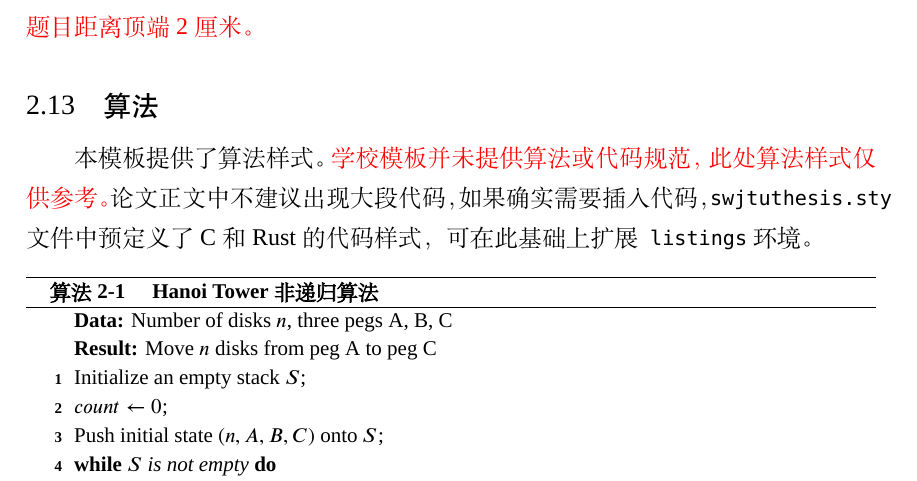
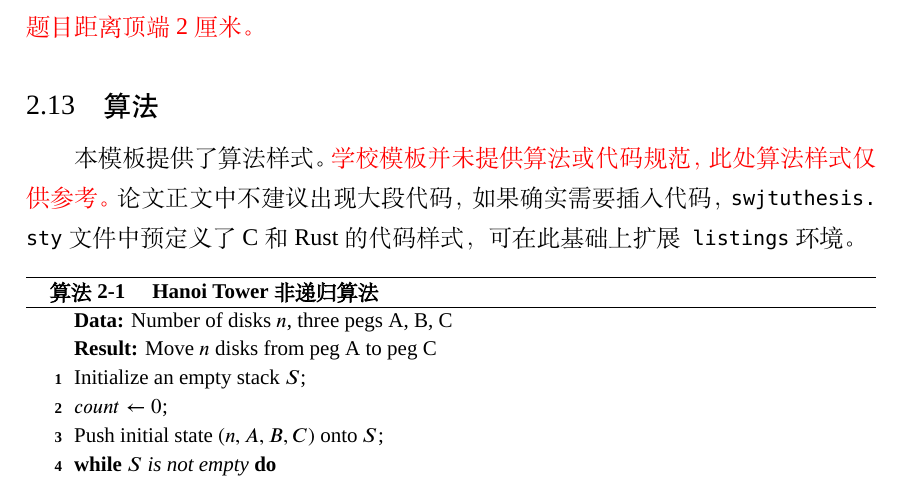
Before and after one commit to SCS-FOL/SWJTUThesis, a LaTeX thesis (main.tex, which reads chapters/formatspec.tex, swjtuthesis.cls): part of page 28 of 42, cut so that both start at the same text. Compiled offline with XeLaTeX; a missing font is replaced by an installed copy or a similar font.

Commit message:
fix several typos and formatting

```diff
--- a/chapters/formatspec.tex
+++ b/chapters/formatspec.tex
@@ -343,7 +343,7 @@
 
 \section{算法}
 
-本模板提供了算法样式。\textcolor{red}{学校模板并未提供算法或代码规范，此处算法样式仅供参考。}论文正文中不建议出现大段代码，如果确实需要插入代码，\texttt{swjtuthesis.sty} 文件中预定义了C和Rust的代码样式，可在此基础上扩展\texttt{listings}环境。
+本模板提供了算法样式。\textcolor{red}{学校模板并未提供算法或代码规范，此处算法样式仅供参考。}论文正文中不建议出现大段代码，如果确实需要插入代码，\texttt{swjtuthesis.\linebreak sty} 文件中预定义了C和Rust的代码样式，可在此基础上扩展\texttt{listings}环境。
 
 \begin{algorithm}
   \SetAlgoLined
--- a/swjtuthesis.cls
+++ b/swjtuthesis.cls
@@ -42,8 +42,8 @@
 \SetupKeyvalOptions{family=swjtu, prefix=swjtu@, setkeys=\kvsetkeys}
 
 %% 定义输出模式：print或electronic
-\DeclareStringOption[electronic]{output} % 默认电子分发版
-\DeclareStringOption[Master]{degree} % 默认硕士
+\DeclareStringOption[electronic]{output} %% 默认电子分发版
+\DeclareStringOption[Master]{degree} %% 默认硕士
 \DeclareDefaultOption{\PassOptionsToClass{\CurrentOption}{ctexbook}}
 \ProcessKeyvalOptions*
 
@@ -494,8 +494,8 @@
 \renewcommand{\bibfont}{\zihao{5}\linespread{1.4}\selectfont}
 \setlength{\bibsep}{4bp}
 \renewcommand\bibsection{%
-  \chapter*{参考文献}% 生成不带编号的章标题
-  \addcontentsline{toc}{chapter}{参考文献}% 添加到目录
+  \chapter*{参考文献}%% 生成不带编号的章标题
+  \addcontentsline{toc}{chapter}{参考文献}%% 添加到目录
 }
 
 \setlength{\labelwidth}{1.6em} %% 编号盒子宽度
```
Also changed, not shown: swjtuthesis-numerical.bst (+4 -1 lines).
